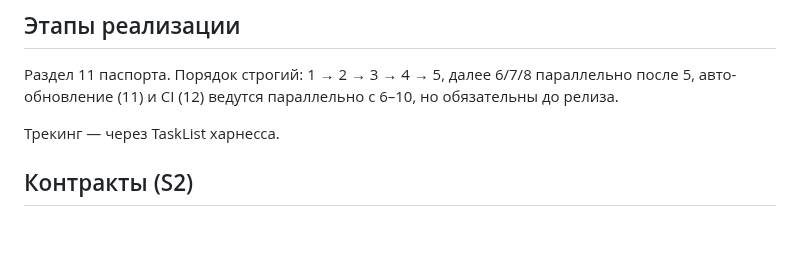
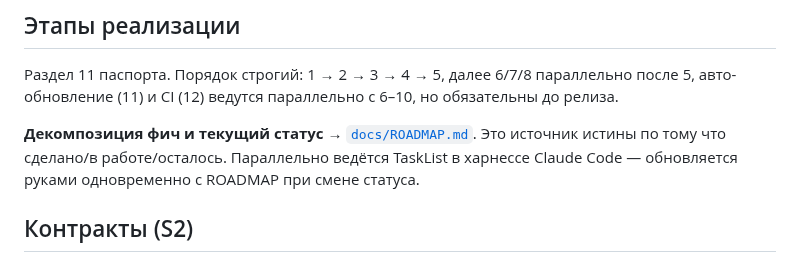
Before and after one commit to zdllucky/wotold, a Markdown page: CLAUDE.md, the part around the change. GitHub-like rendering; blank space fills up the shorter version.

```diff
--- a/CLAUDE.md
+++ b/CLAUDE.md
@@ -41,7 +41,7 @@ docs/                 Паспорт и сопутствующие докуме
 
 Раздел 11 паспорта. Порядок строгий: 1 → 2 → 3 → 4 → 5, далее 6/7/8 параллельно после 5, авто-обновление (11) и CI (12) ведутся параллельно с 6–10, но обязательны до релиза.
 
-Трекинг — через TaskList харнесса.
+**Декомпозиция фич и текущий статус** → [`docs/ROADMAP.md`](docs/ROADMAP.md). Это источник истины по тому что сделано/в работе/осталось. Параллельно ведётся TaskList в харнессе Claude Code — обновляется руками одновременно с ROADMAP при смене статуса.
 
 ## Контракты (S2)
 
```
Also changed, not shown: docs/ROADMAP.md (added, +97 -0 lines).
